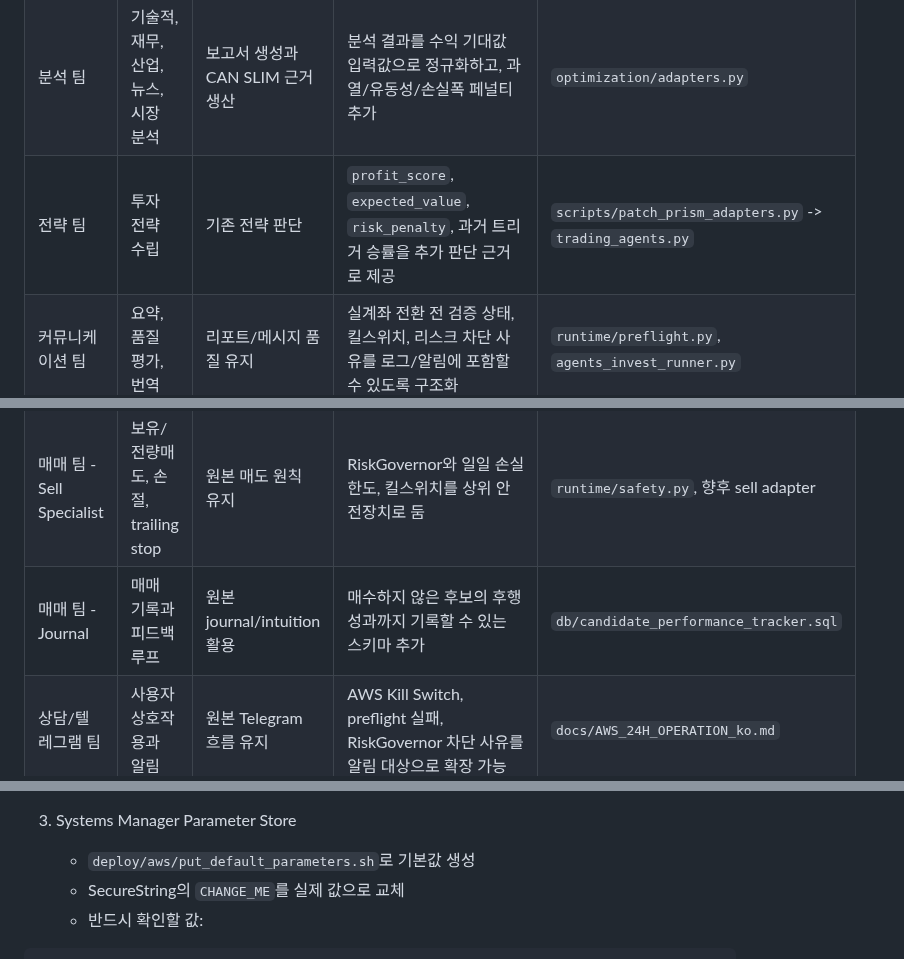
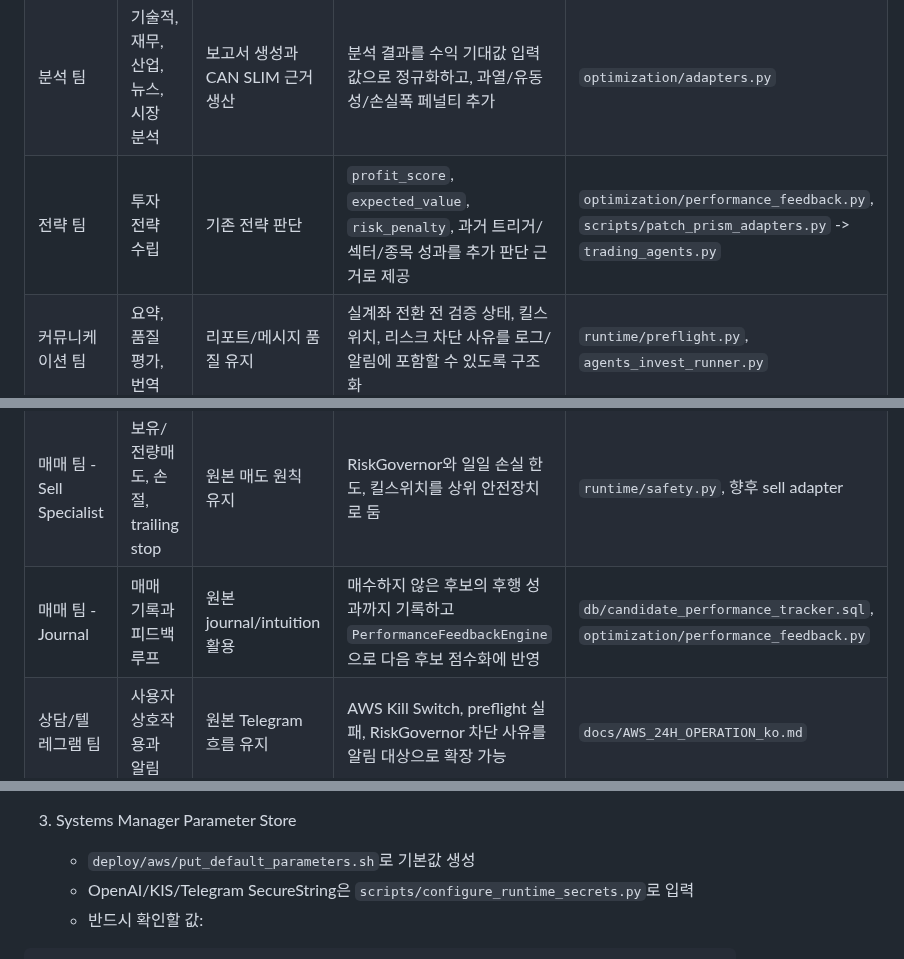
Before and after one commit to kdk212/agents_invest, a Markdown page: docs/AGENT_ENHANCEMENT_MATRIX_ko.md, 3 parts joined by grey strips. Rendered like a GitHub page.

Commit message:
Document performance feedback in agent matrix

````diff
--- a/docs/AGENT_ENHANCEMENT_MATRIX_ko.md
+++ b/docs/AGENT_ENHANCEMENT_MATRIX_ko.md
@@ -27,11 +28,11 @@ Trigger Batch
 |---|---|---|---|---|
 | 거시경제 팀 | 시장 국면, 섹터 로테이션, 리스크 이벤트 | 시장 체제 판단과 섹터 리더 분석 | 시장 국면을 `ProfitScoringEngine`과 `RiskGovernor`의 가중치/차단 조건에 반영 | `optimization/profit_scoring.py`, `optimization/risk_governor.py` |
 | 분석 팀 | 기술적, 재무, 산업, 뉴스, 시장 분석 | 보고서 생성과 CAN SLIM 근거 생산 | 분석 결과를 수익 기대값 입력값으로 정규화하고, 과열/유동성/손실폭 페널티 추가 | `optimization/adapters.py` |
-| 전략 팀 | 투자 전략 수립 | 기존 전략 판단 | `profit_score`, `expected_value`, `risk_penalty`, 과거 트리거 승률을 추가 판단 근거로 제공 | `scripts/patch_prism_adapters.py` -> `trading_agents.py` |
+| 전략 팀 | 투자 전략 수립 | 기존 전략 판단 | `profit_score`, `expected_value`, `risk_penalty`, 과거 트리거/섹터/종목 성과를 추가 판단 근거로 제공 | `optimization/performance_feedback.py`, `scripts/patch_prism_adapters.py` -> `trading_agents.py` |
 | 커뮤니케이션 팀 | 요약, 품질 평가, 번역 | 리포트/메시지 품질 유지 | 실계좌 전환 전 검증 상태, 킬스위치, 리스크 차단 사유를 로그/알림에 포함할 수 있도록 구조화 | `runtime/preflight.py`, `agents_invest_runner.py` |
 | 매매 팀 - Buy Specialist | 진입/미진입, 목표가, 손절가, 포트폴리오 문맥 | CAN SLIM 기반 진입 판단 | JSON 출력에 `profit_score`, `expected_value`, `risk_governor_context`, `no_entry_reasons`, `risk_controls`를 요구 | `patch_trading_agents()` |
 | 매매 팀 - Sell Specialist | 보유/전량매도, 손절, trailing stop | 원본 매도 원칙 유지 | RiskGovernor와 일일 손실 한도, 킬스위치를 상위 안전장치로 둠 | `runtime/safety.py`, 향후 sell adapter |
-| 매매 팀 - Journal | 매매 기록과 피드백 루프 | 원본 journal/intuition 활용 | 매수하지 않은 후보의 후행 성과까지 기록할 수 있는 스키마 추가 | `db/candidate_performance_tracker.sql` |
+| 매매 팀 - Journal | 매매 기록과 피드백 루프 | 원본 journal/intuition 활용 | 매수하지 않은 후보의 후행 성과까지 기록하고 `PerformanceFeedbackEngine`으로 다음 후보 점수화에 반영 | `db/candidate_performance_tracker.sql`, `optimization/performance_feedback.py` |
 | 상담/텔레그램 팀 | 사용자 상호작용과 알림 | 원본 Telegram 흐름 유지 | AWS Kill Switch, preflight 실패, RiskGovernor 차단 사유를 알림 대상으로 확장 가능 | `docs/AWS_24H_OPERATION_ko.md` |
 
 ## 자동 패치 대상
@@ -66,7 +67,7 @@ python scripts/patch_prism_adapters.py --check
 
 3. Systems Manager Parameter Store
    - `deploy/aws/put_default_parameters.sh`로 기본값 생성
-   - SecureString의 `CHANGE_ME`를 실제 값으로 교체
+   - OpenAI/KIS/Telegram SecureString은 `scripts/configure_runtime_secrets.py`로 입력
    - 반드시 확인할 값:
 
 ```text
````
Also changed, not shown: other parts of docs/AGENT_ENHANCEMENT_MATRIX_ko.md (+2 -0 lines).
